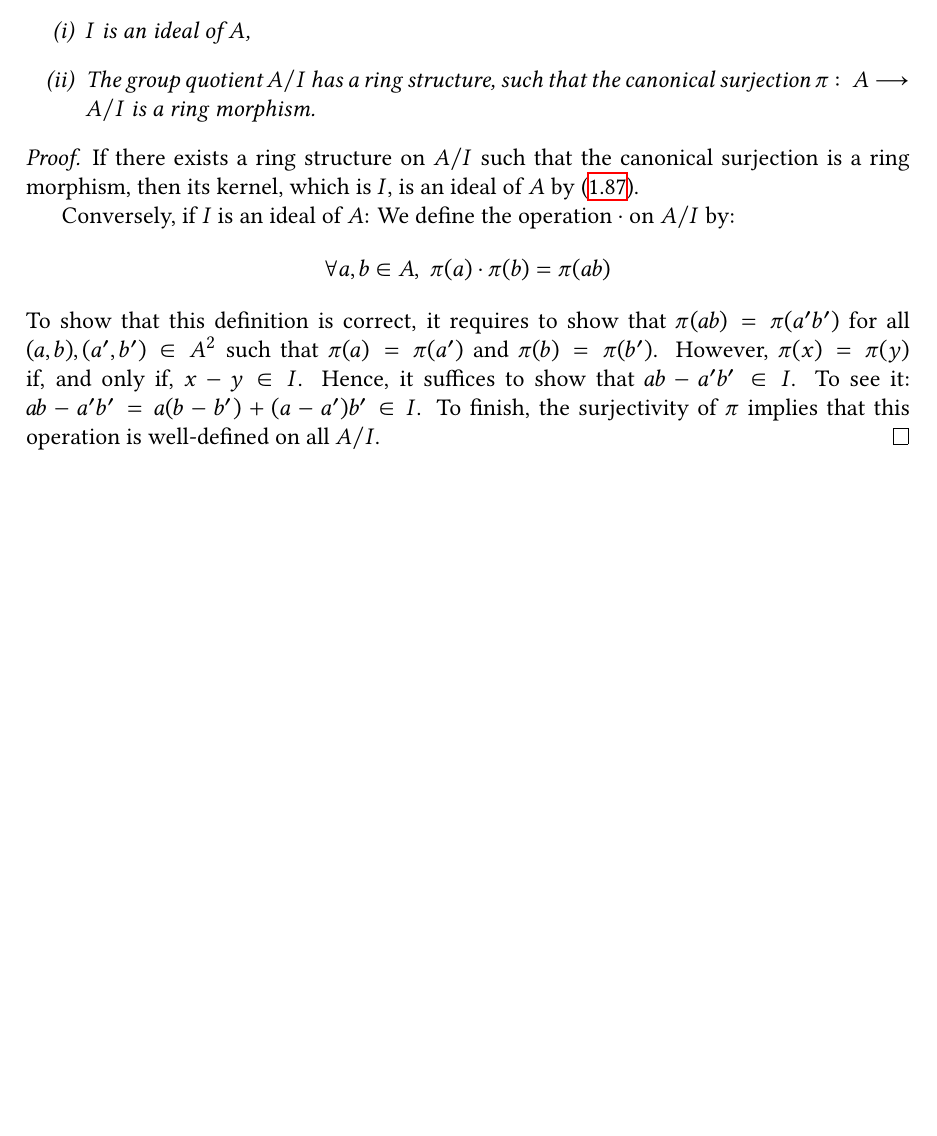
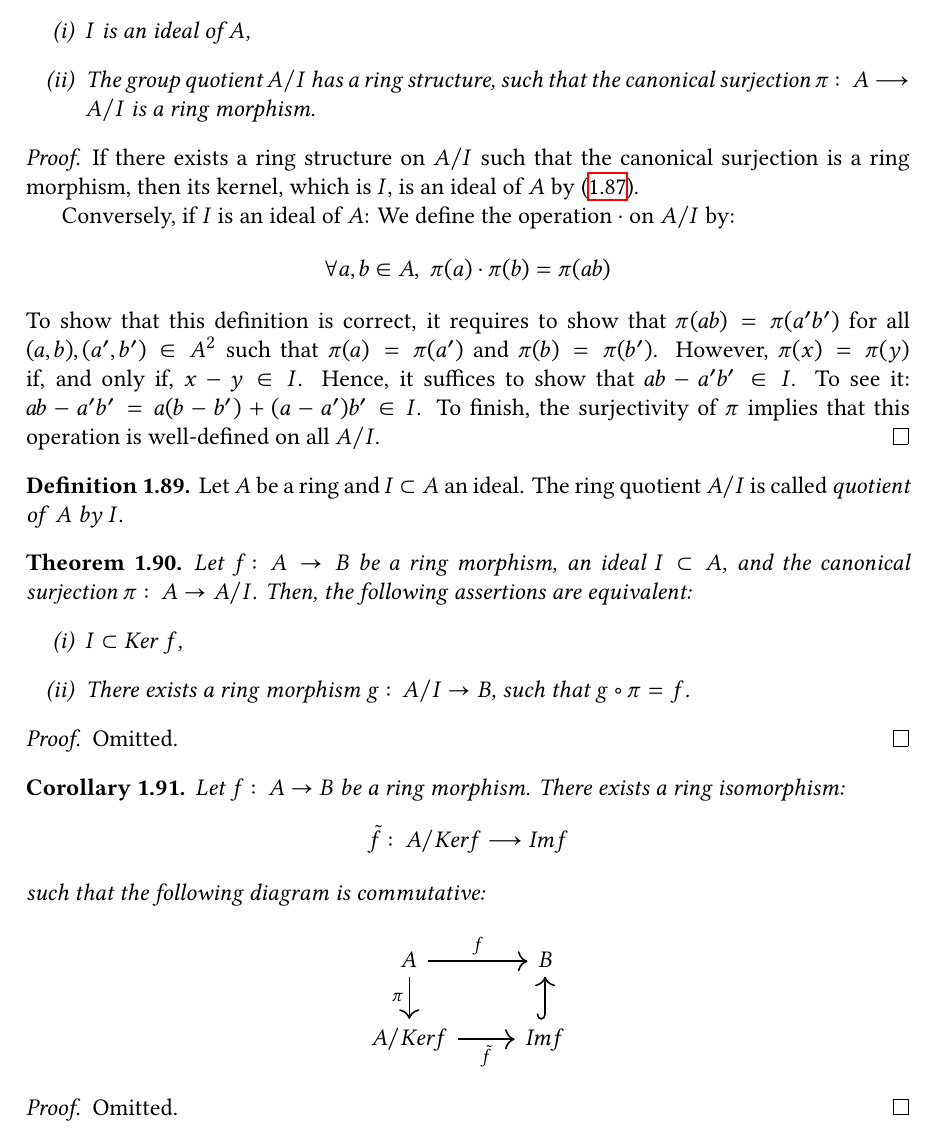
Before and after one commit to nougzarm/mathematics, a LaTeX thesis (maths.tex): part of page 12 of 12, cut so that both start at the same text, the shorter picture padded with empty space. Compiled offline with XeLaTeX.

Commit message:
Progress

```diff
--- a/maths.tex
+++ b/maths.tex
@@ -653,10 +654,44 @@
     If there exists a ring structure on $A / I$ such that the canonical surjection is a ring morphism, then its kernel, which is $I$, is an ideal of $A$ by \eqref{prop-ring-morphism-kernel-ideal}.
 
     Conversely, if $I$ is an ideal of $A$: We define the operation $\cdot$ on $A / I$ by:
-    $$
+    \[
         \forall a, b \in A, \; \pi(a) \cdot \pi(b) = \pi(ab)
-    $$
+    \]
     To show that this definition is correct, it requires to show that $\pi(ab) = \pi(a^{\prime} b^{\prime})$ for all $(a, b), (a^{\prime}, b^{\prime}) \in A^2$ such that $\pi(a) = \pi(a^{\prime})$ and $\pi(b) = \pi(b^{\prime})$. However, $\pi(x) = \pi(y)$ if, and only if, $x - y \in I$. Hence, it suffices to show that $ab - a^{\prime} b^{\prime} \in I$. To see it: $ab - a^{\prime} b^{\prime} = a(b - b^{\prime}) + (a - a^{\prime})b^{\prime} \in I$. To finish, the surjectivity of $\pi$ implies that this operation is well-defined on all $A / I$.
 \end{proof}
 
+\begin{definition} \label{def-ring-quotient}
+    Let $A$ be a ring and $I \subset A$ an ideal. The ring quotient $A / I$ is called \emph{quotient of} $A$ \emph{by} $I$.
+\end{definition}
+
+\begin{theorem} \label{thm-ring-morphism-quotient}
+    Let $f \colon A \to B$ be a ring morphism, an ideal $I \subset A$, and the canonical surjection $\pi \colon A \to A / I$. Then, the following assertions are equivalent:
+    \begin{enumerate}[label=(\roman*)]
+        \item $I \subset \text{Ker} \; f$,
+        \item There exists a ring morphism $g \colon A / I \to B$, such that $g \circ \pi = f$.
+    \end{enumerate}
+\end{theorem}
+
+\begin{proof}
+    Omitted.
+\end{proof}
+
+\begin{corollary} \label{cor-ring-morphism-quotient}
+Let $f \colon A \to B$ be a ring morphism. There exists a ring isomorphism:
+    \[
+        \tilde{f} \colon A / \text{Ker} f \longrightarrow \text{Im} f
+    \]
+    such that the following diagram is commutative:
+    \[
+        \begin{tikzcd}
+            A \arrow[r, "f"] \arrow[d, "\pi"'] & B \\
+            A / \text{Ker} f \arrow[r, "\tilde{f}"'] & \text{Im} f \arrow[u, hook]
+        \end{tikzcd}
+    \]
+\end{corollary}
+
+\begin{proof}
+    Omitted.
+\end{proof}
+
 \end{document}
```
Also changed, not shown: maths.tex (69 more changed lines). Lines whose indentation alone changed are shown as unchanged.
